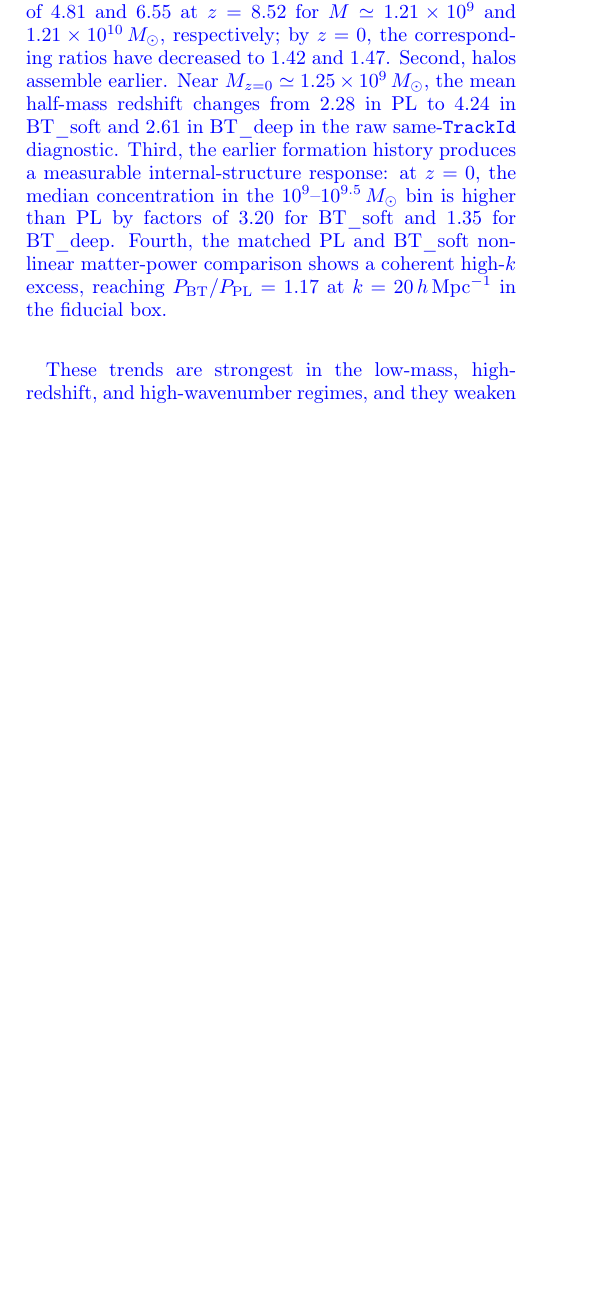
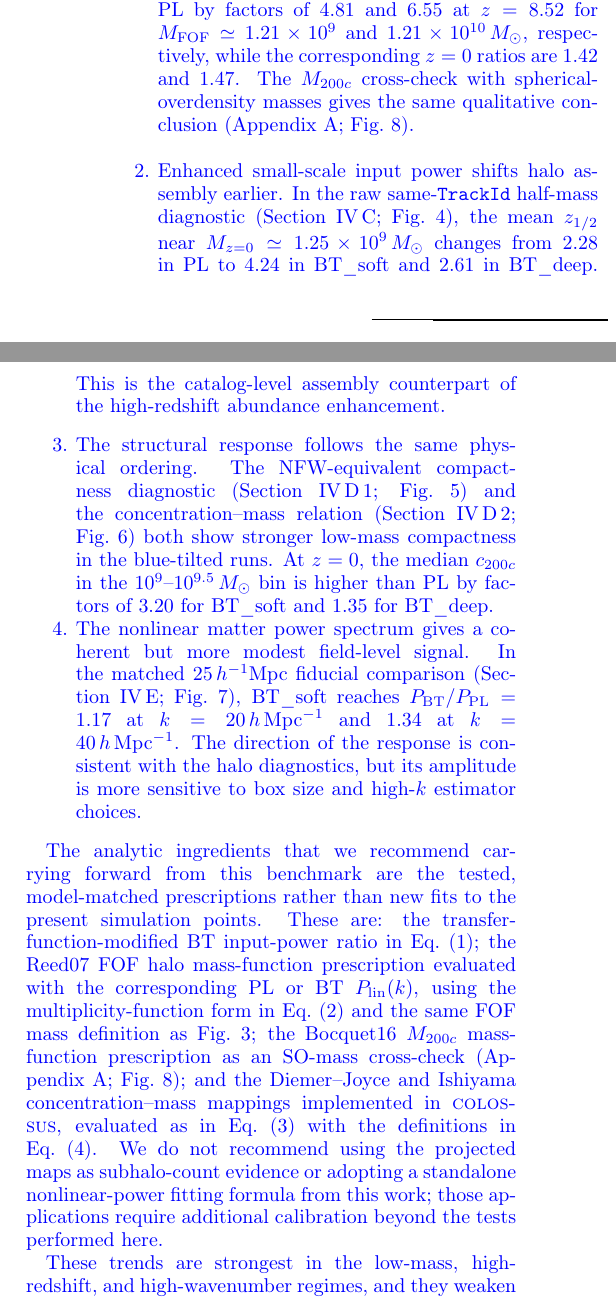
Before and after one commit to HainaHuang729/nonlinear-evolution-of-cosmological-structures-with-enhanced-primordial-power-spectrum, a LaTeX paper (main.tex): part of one column of page 11 of 15 before the commit and two parts of the columns of page 11 of 15 after it, the two joined at a grey line, cut so that both start at the same text, the shorter picture padded with empty space. Compiled offline with pdfLaTeX.

Commit message:
Revise conclusions with result references

```diff
--- a/main.tex
+++ b/main.tex
@@ -437,7 +443,15 @@ The main value of the present work is therefore to identify where an initial-pow
 
 {\color{blue}We have used dark-matter-only cosmological $N$-body simulations to quantify how enhanced small-scale power in the initial-condition matter spectrum is transformed by nonlinear structure formation. By comparing a standard power-law input matter spectrum with two blue-tilted benchmark models generated through modified transfer functions, we isolated the gravitational response to the modified initial conditions before introducing baryonic physics, galaxy formation, or observational selection.
 
-The simulations show four main effects. First, enhanced small-scale power increases the abundance of low-mass halos, especially at high redshift. In the BT\_soft model, the FOF halo abundance exceeds PL by factors of $4.81$ and $6.55$ at $z=8.52$ for $M\simeq1.21\times10^9$ and $1.21\times10^{10}\,M_\odot$, respectively; by $z=0$, the corresponding ratios have decreased to $1.42$ and $1.47$. Second, halos assemble earlier. Near \(M_{z=0}\simeq1.25\times10^9\,M_\odot\), the mean half-mass redshift changes from \(2.28\) in PL to \(4.24\) in BT\_soft and \(2.61\) in BT\_deep in the raw same-\texttt{TrackId} diagnostic. Third, the earlier formation history produces a measurable internal-structure response: at $z=0$, the median concentration in the $10^9$--$10^{9.5}\,M_\odot$ bin is higher than PL by factors of $3.20$ for BT\_soft and $1.35$ for BT\_deep. Fourth, the matched PL and BT\_soft nonlinear matter-power comparison shows a coherent high-$k$ excess, reaching $P_{\rm BT}/P_{\rm PL}=1.17$ at $k=20\,h\,\mathrm{Mpc}^{-1}$ in the fiducial box.
+The main conclusions, with the corresponding result sections and figures, are as follows:
+\begin{enumerate}
+    \item The halo-abundance response is strongest at low mass and high redshift. In the FOF halo mass function (Section~\ref{subsub:HMF}; Fig.~\ref{fig:mass_function}), BT\_soft exceeds PL by factors of \(4.81\) and \(6.55\) at \(z=8.52\) for \(M_{\rm FOF}\simeq1.21\times10^9\) and \(1.21\times10^{10}\,M_\odot\), respectively, while the corresponding \(z=0\) ratios are \(1.42\) and \(1.47\). The \(M_{200c}\) cross-check with spherical-overdensity masses gives the same qualitative conclusion (Appendix~\ref{app:m200c_hmf}; Fig.~\ref{fig:m200c_bocquet16_hmf}).
+    \item Enhanced small-scale input power shifts halo assembly earlier. In the raw same-\texttt{TrackId} half-mass diagnostic (Section~\ref{subsub:HMR}; Fig.~\ref{fig:half_mass_redshift}), the mean \(z_{1/2}\) near \(M_{z=0}\simeq1.25\times10^9\,M_\odot\) changes from \(2.28\) in PL to \(4.24\) in BT\_soft and \(2.61\) in BT\_deep. This is the catalog-level assembly counterpart of the high-redshift abundance enhancement.
+    \item The structural response follows the same physical ordering. The NFW-equivalent compactness diagnostic (Section~\ref{subsub:DensityProfile}; Fig.~\ref{fig:halo_density_analysis}) and the concentration--mass relation (Section~\ref{subsub:concentration}; Fig.~\ref{fig:concentration_comparison}) both show stronger low-mass compactness in the blue-tilted runs. At \(z=0\), the median \(c_{200c}\) in the \(10^9\)--\(10^{9.5}\,M_\odot\) bin is higher than PL by factors of \(3.20\) for BT\_soft and \(1.35\) for BT\_deep.
+    \item The nonlinear matter power spectrum gives a coherent but more modest field-level signal. In the matched \(25\,h^{-1}\mathrm{Mpc}\) fiducial comparison (Section~\ref{subsub:PS}; Fig.~\ref{fig:power_spectra_ratio_z0}), BT\_soft reaches \(P_{\rm BT}/P_{\rm PL}=1.17\) at \(k=20\,h\,\mathrm{Mpc}^{-1}\) and \(1.34\) at \(k=40\,h\,\mathrm{Mpc}^{-1}\). The direction of the response is consistent with the halo diagnostics, but its amplitude is more sensitive to box size and high-\(k\) estimator choices.
+\end{enumerate}
+
+The analytic ingredients that we recommend carrying forward from this benchmark are the tested, model-matched prescriptions rather than new fits to the present simulation points. These are: the transfer-function-modified BT input-power ratio in Eq.~(\ref{eq:bt_input_power}); the Reed07 FOF halo mass-function prescription evaluated with the corresponding PL or BT \(P_{\rm lin}(k)\), using the multiplicity-function form in Eq.~(\ref{eq:hmf_multiplicity}) and the same FOF mass definition as Fig.~\ref{fig:mass_function}; the Bocquet16 \(M_{200c}\) mass-function prescription as an SO-mass cross-check (Appendix~\ref{app:m200c_hmf}; Fig.~\ref{fig:m200c_bocquet16_hmf}); and the Diemer--Joyce and Ishiyama concentration--mass mappings implemented in \textsc{colossus}, evaluated as in Eq.~(\ref{eq:colossus_concentration}) with the definitions in Eq.~(\ref{eq:m200c_c200c_definitions}). We do not recommend using the projected maps as subhalo-count evidence or adopting a standalone nonlinear-power fitting formula from this work; those applications require additional calibration beyond the tests performed here.
 
 These trends are strongest in the low-mass, high-redshift, and high-wavenumber regimes, and they weaken toward massive halos and late times. The present results are simulation-level benchmarks rather than direct observational constraints. They are relevant to JWST-era high-redshift galaxy studies, dwarf-galaxy structure, strong-lensing probes of low-mass structure, 21 cm forecasts, and small-scale clustering measurements, but each application requires additional modeling of baryons, reionization, galaxy selection, and survey response.}
 \vspace{-0.75em}
```
Also changed, not shown: main.tex (14 more changed lines), 1 other file.
